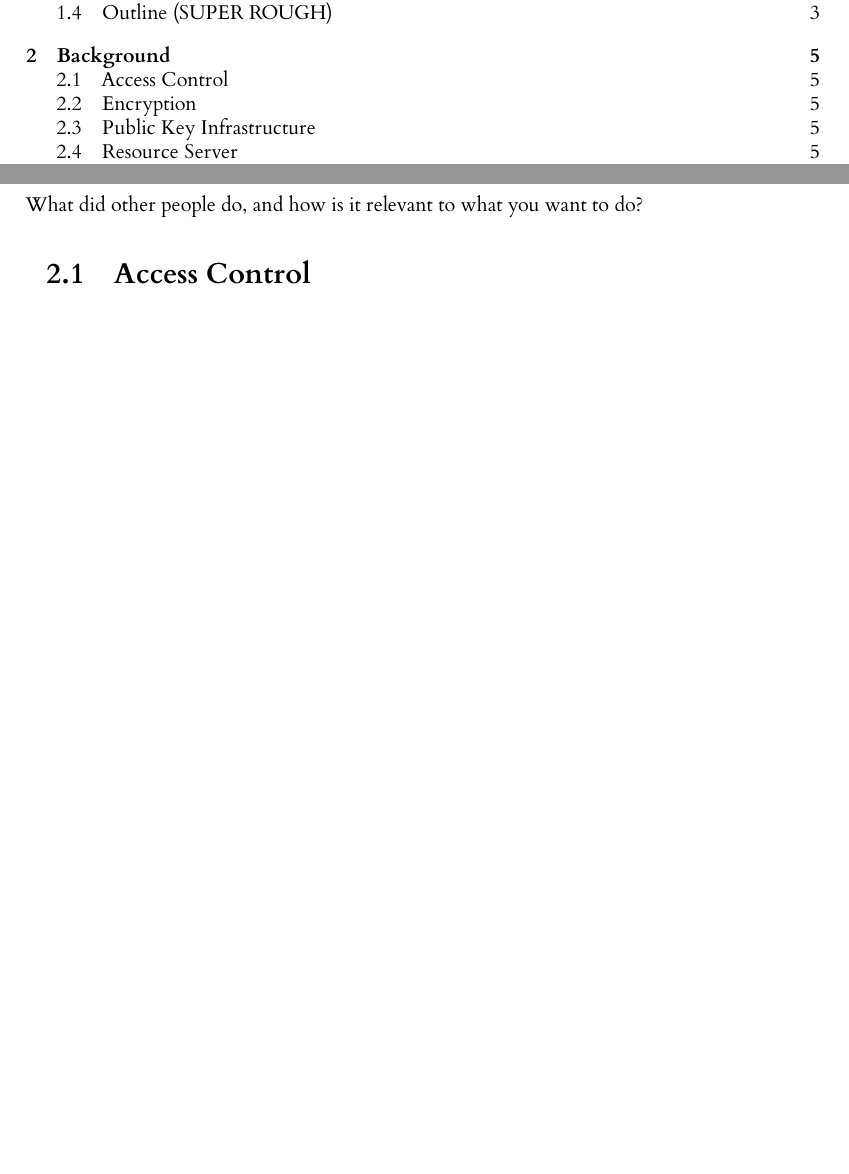
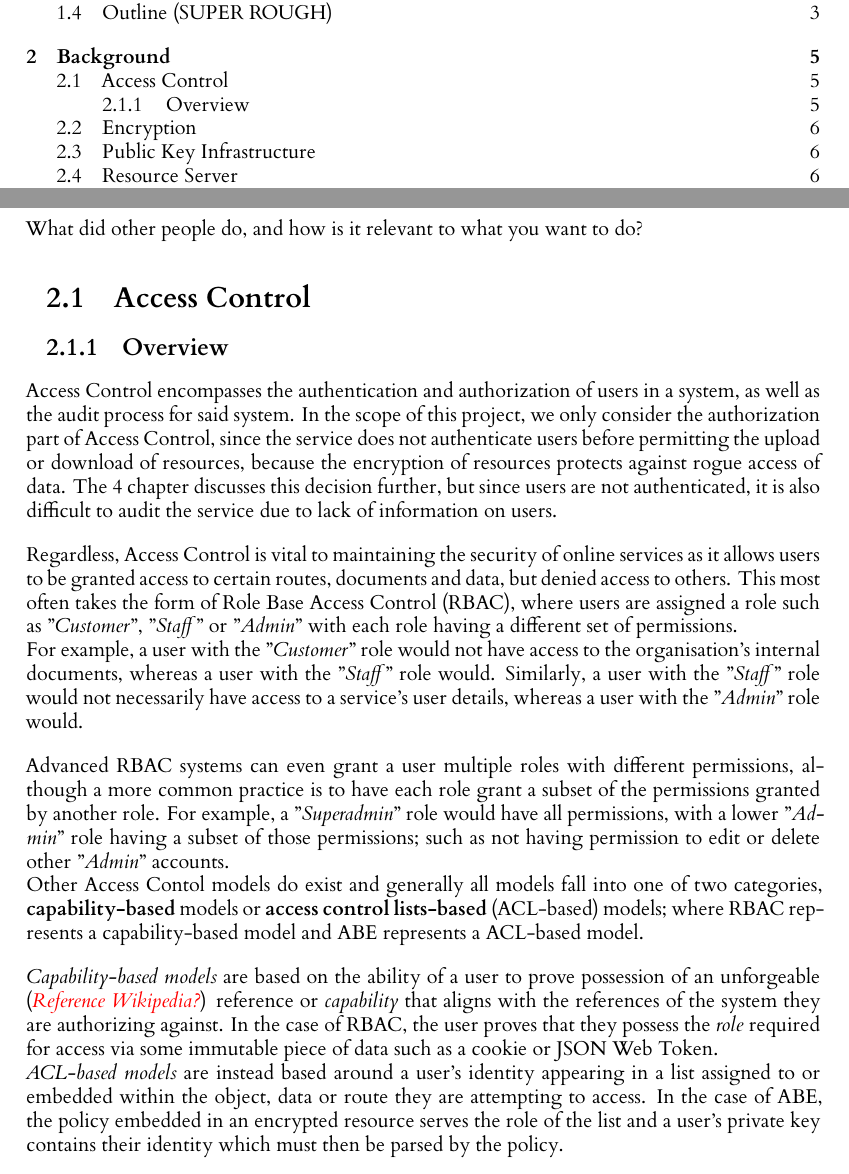
Before and after one commit to 2190594W/l4-project-research, a LaTeX thesis (dissertation/latex/l4proj.tex, which reads dissertation/latex/sections/background/access_control.tex): two parts of pages 4 and 10 of 26 before the commit and two parts of pages 4 and 10 of 27 after it, joined at a grey line, cut so that both start at the same text, the shorter picture padded with empty space. Compiled offline with XeLaTeX.

Commit message:
Labelled design chapter. Wrote first draft of access control section.

```diff
--- a/dissertation/latex/sections/background/access_control.tex
+++ b/dissertation/latex/sections/background/access_control.tex
@@ -1,2 +1,17 @@
 \section{Access Control}
 \label{sec:bkgr_acc_ctrl}
+
+\subsection{Overview}
+\label{sec:acc_ctrl_over}
+
+Access Control encompasses the authentication and authorization of users in a system, as well as the audit process for said system. In the scope of this project, we only consider the authorization part of Access Control, since the service does not authenticate users before permitting the upload or download of resources, because the encryption of resources protects against rogue access of data. The \ref{ch:design} chapter discusses this decision further, but since users are not authenticated, it is also difficult to audit the service due to lack of information on users.
+\vskip 0.5em
+Regardless, Access Control is vital to maintaining the security of online services as it allows users to be granted access to certain routes, documents and data, but denied access to others. This most often takes the form of Role Base Access Control (RBAC), where users are assigned a role such as "\textit{Customer}", "\textit{Staff}" or "\textit{Admin}" with each role having a different set of permissions.\\
+For example, a user with the "\textit{Customer}" role would not have access to the organisation's internal documents, whereas a user with the "\textit{Staff}" role would. Similarly, a user with the "\textit{Staff}" role would not necessarily have access to a service's user details, whereas a user with the "\textit{Admin}" role would.
+\vskip 0.5em
+\newcommand\todonote[1]{\textcolor{red}{#1}}
+Advanced RBAC systems can even grant a user multiple roles with different permissions, although a more common practice is to have each role grant a subset of the permissions granted by another role. For example, a  "\textit{Superadmin}" role would have all permissions, with a lower "\textit{Admin}" role having a subset of those permissions; such as not having permission to edit or delete other "\textit{Admin}" accounts.\\
+Other Access Contol models do exist and generally all models fall into one of two categories, \textbf{capability-based} models or \textbf{access control lists-based} (ACL-based) models; where RBAC represents a capability-based model and ABE represents a ACL-based model.
+\vskip 0.5em
+\textit{Capability-based models} are based on the ability of a user to prove possession of an unforgeable (\todonote{\textit{Reference Wikipedia?}}) reference or \textit{capability} that aligns with the references of the system they are authorizing against. In the case of RBAC, the user proves that they possess the \textit{role} required for access via some immutable piece of data such as a cookie or JSON Web Token.\\
+\textit{ACL-based models} are instead based around a user's identity appearing in a list assigned to or embedded within the object, data or route they are attempting to access. In the case of ABE, the policy embedded in an encrypted resource serves the role of the list and a user's private key contains their identity which must then be parsed by the policy.
```
Also changed, not shown: dissertation/latex/l4proj.tex (+1 -0 lines).
